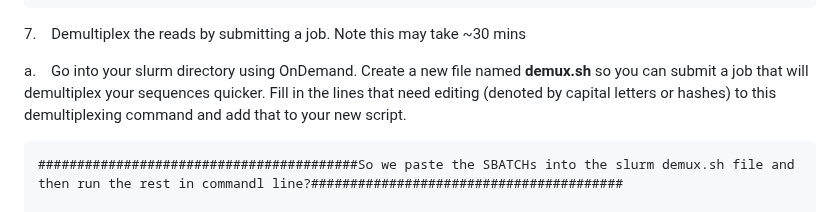
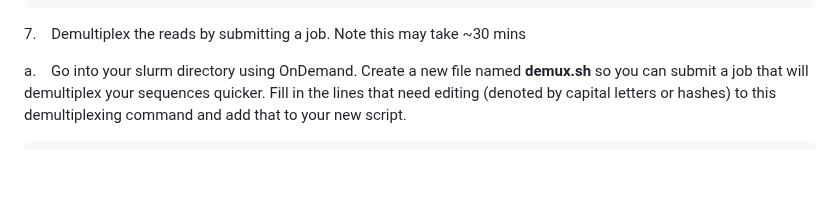
Before and after one commit to cmblanco427/ANEQ505_HW, a Markdown page: 01_homework/homework_1_PC.md, the part around the change. GitHub-like rendering; blank space fills up the shorter version.

````diff
--- a/01_homework/homework_1_PC.md
+++ b/01_homework/homework_1_PC.md
@@ -73,8 +73,6 @@ a.    Go into your slurm directory using OnDemand. Create a new file named **
 
 
 ```
-#########################################So we paste the SBATCHs into the slurm demux.sh file and then run the rest in commandl line?########################################
-
 #!/bin/bash
 #SBATCH --job-name=demux
 #SBATCH --nodes=1
````
Also changed, not shown: Notes/full_hw_code.md (+2 -2 lines).
